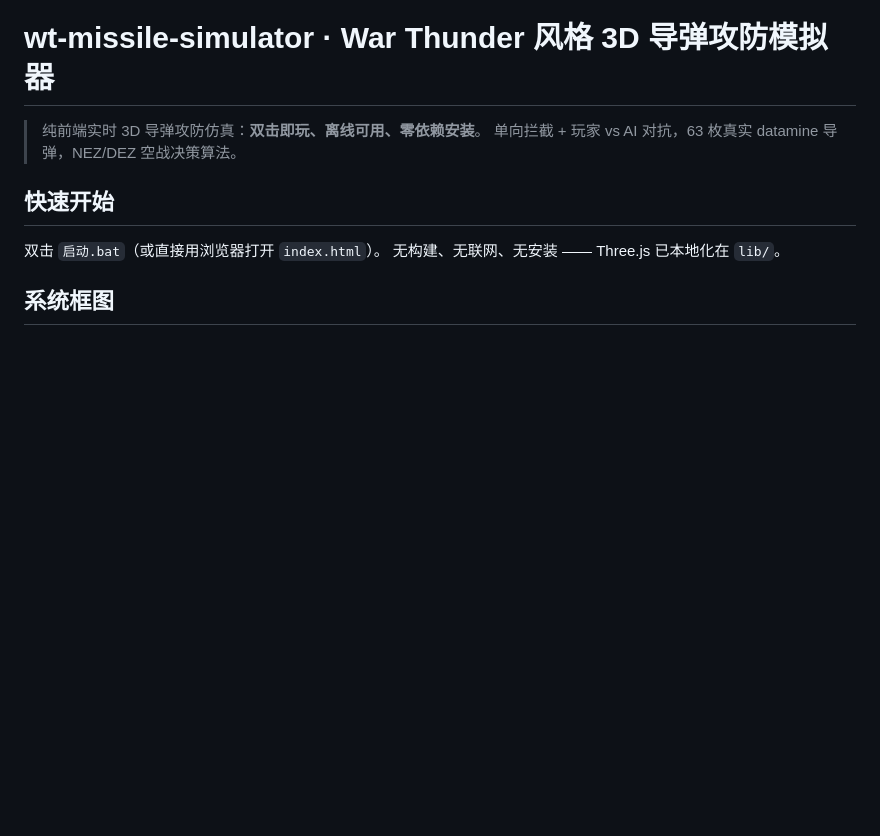
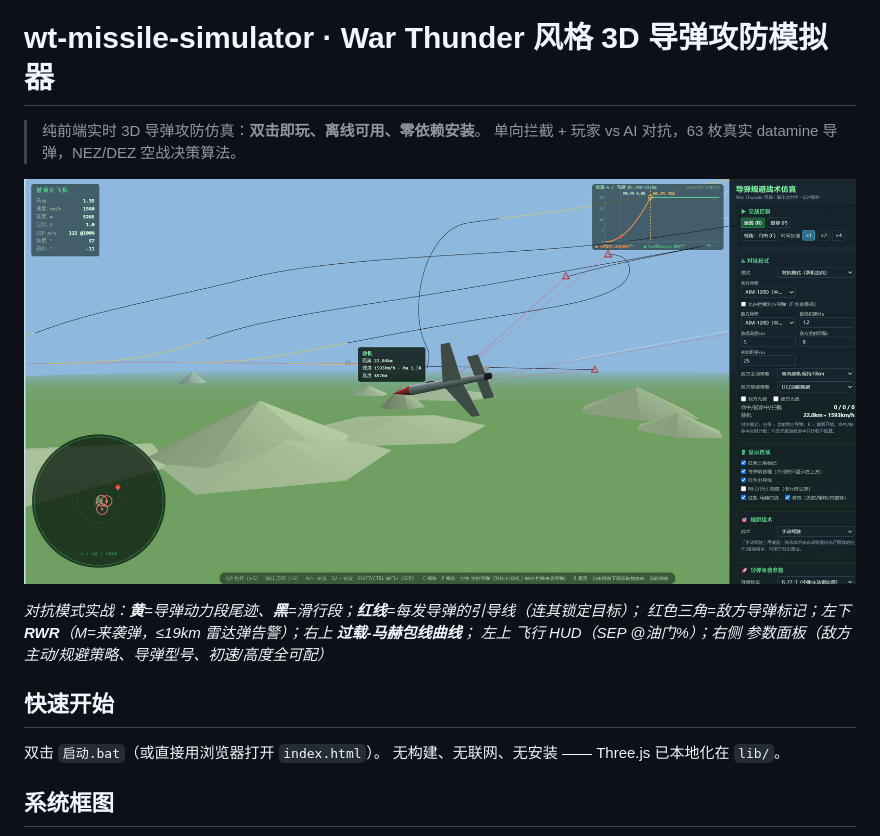
Before and after one commit to matrixsukhoi/wt-missile-simulator, a Markdown page: README.md, the part around the change. GitHub-like rendering; pictures changed too: ui.png (added); blank space fills up the shorter version.

Commit message:
docs: README 首屏补充界面截图（ui.png）与图注

```diff
--- a/README.md
+++ b/README.md
@@ -2,6 +2,12 @@
 
 > 纯前端实时 3D 导弹攻防仿真：**双击即玩、离线可用、零依赖安装**。
 > 单向拦截 + 玩家 vs AI 对抗，63 枚真实 datamine 导弹，NEZ/DEZ 空战决策算法。
+
+![界面截图：对抗模式实战](ui.png)
+
+*对抗模式实战：**黄**=导弹动力段尾迹、**黑**=滑行段；**红线**=每发导弹的引导线（连其锁定目标）；
+红色三角=敌方导弹标记；左下 **RWR**（M=来袭弹，≤19km 雷达弹告警）；右上 **过载-马赫包线曲线**；
+左上 飞行 HUD（SEP @油门%）；右侧 参数面板（敌方主动/规避策略、导弹型号、初速/高度全可配）*
 
 ## 快速开始
 
```
